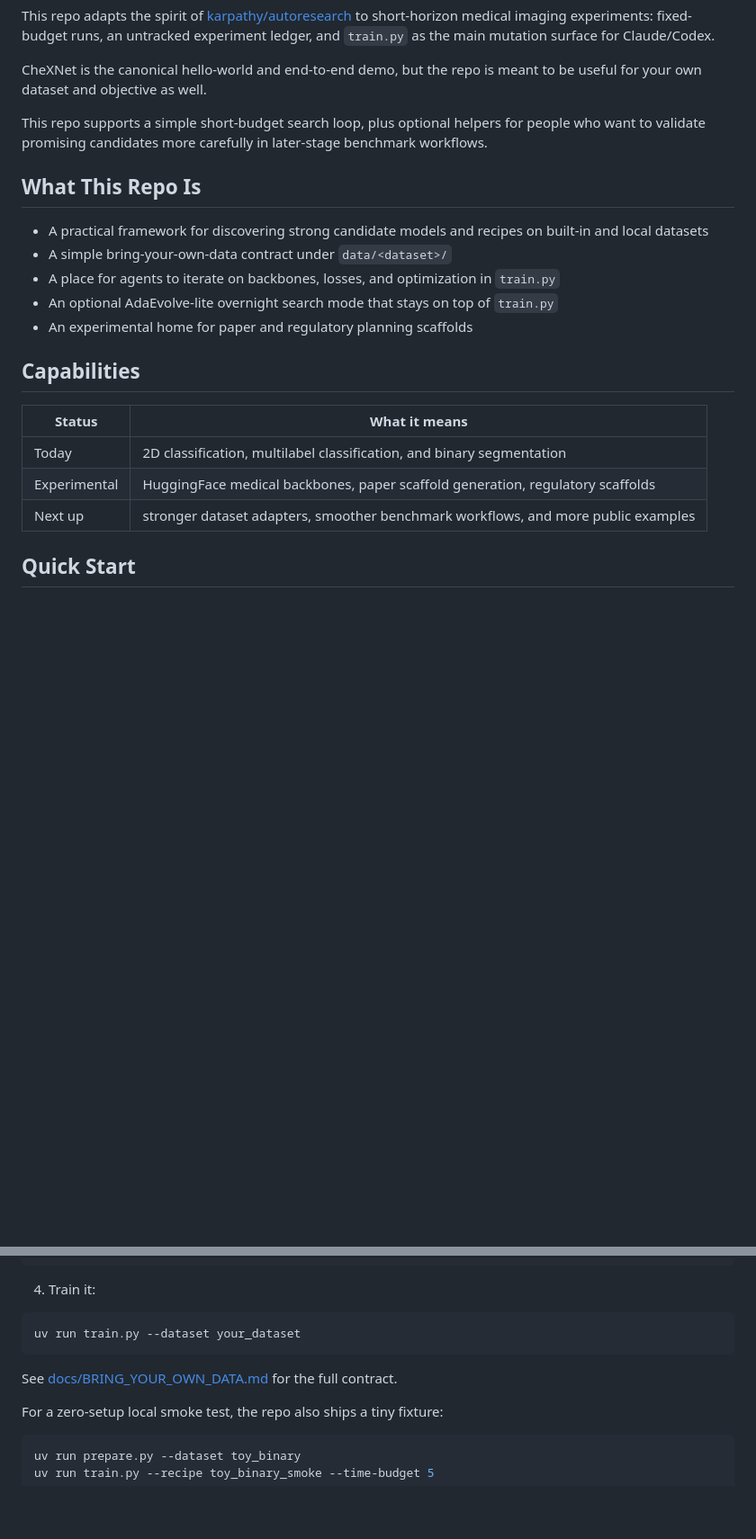
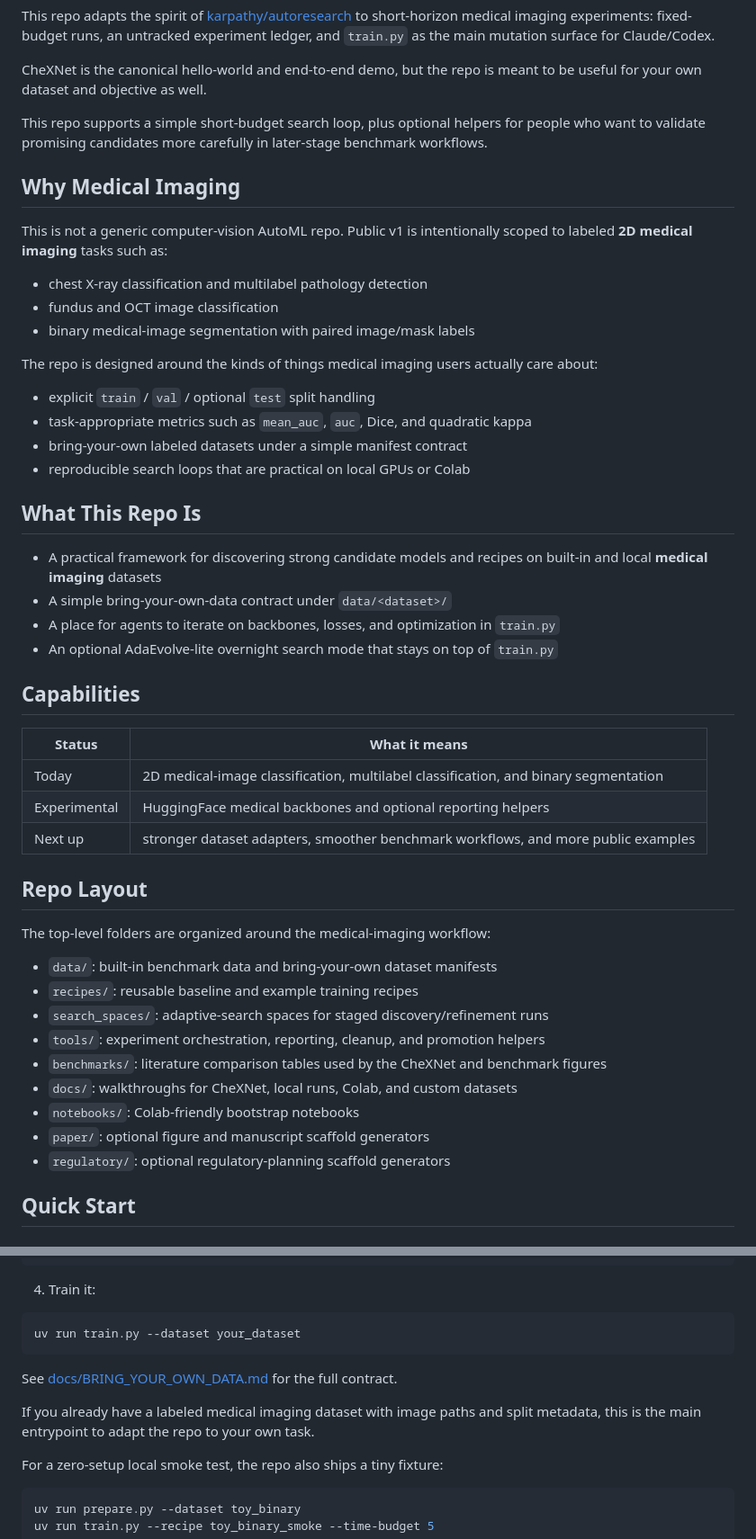
Before and after one commit to mattlungrenmd/autoresearch-medimage, a Markdown page: README.md, 2 parts joined by grey strips. Shown at 90% size. Drawn GitHub-style; blank space fills up the shorter version.

Commit message:
Emphasize medical imaging focus in README

````diff
--- a/README.md
+++ b/README.md
@@ -13,21 +13,51 @@ This repo supports a simple short-budget search loop, plus optional helpers for
 people who want to validate promising candidates more carefully in later-stage
 benchmark workflows.
 
+## Why Medical Imaging
+
+This is not a generic computer-vision AutoML repo. Public v1 is intentionally
+scoped to labeled **2D medical imaging** tasks such as:
+
+- chest X-ray classification and multilabel pathology detection
+- fundus and OCT image classification
+- binary medical-image segmentation with paired image/mask labels
+
+The repo is designed around the kinds of things medical imaging users actually
+care about:
+
+- explicit `train` / `val` / optional `test` split handling
+- task-appropriate metrics such as `mean_auc`, `auc`, Dice, and quadratic kappa
+- bring-your-own labeled datasets under a simple manifest contract
+- reproducible search loops that are practical on local GPUs or Colab
+
 ## What This Repo Is
 
-- A practical framework for discovering strong candidate models and recipes on built-in and local datasets
+- A practical framework for discovering strong candidate models and recipes on built-in and local **medical imaging** datasets
 - A simple bring-your-own-data contract under `data/<dataset>/`
 - A place for agents to iterate on backbones, losses, and optimization in `train.py`
 - An optional AdaEvolve-lite overnight search mode that stays on top of `train.py`
-- An experimental home for paper and regulatory planning scaffolds
 
 ## Capabilities
 
 | Status | What it means |
 |--------|----------------|
-| Today | 2D classification, multilabel classification, and binary segmentation |
-| Experimental | HuggingFace medical backbones, paper scaffold generation, regulatory scaffolds |
+| Today | 2D medical-image classification, multilabel classification, and binary segmentation |
+| Experimental | HuggingFace medical backbones and optional reporting helpers |
 | Next up | stronger dataset adapters, smoother benchmark workflows, and more public examples |
+
+## Repo Layout
+
+The top-level folders are organized around the medical-imaging workflow:
+
+- `data/`: built-in benchmark data and bring-your-own dataset manifests
+- `recipes/`: reusable baseline and example training recipes
+- `search_spaces/`: adaptive-search spaces for staged discovery/refinement runs
+- `tools/`: experiment orchestration, reporting, cleanup, and promotion helpers
+- `benchmarks/`: literature comparison tables used by the CheXNet and benchmark figures
+- `docs/`: walkthroughs for CheXNet, local runs, Colab, and custom datasets
+- `notebooks/`: Colab-friendly bootstrap notebooks
+- `paper/`: optional figure and manuscript scaffold generators
+- `regulatory/`: optional regulatory-planning scaffold generators
 
 ## Quick Start
 
@@ -49,6 +79,9 @@ uv run train.py --dataset your_dataset
 
 See [docs/BRING_YOUR_OWN_DATA.md](docs/BRING_YOUR_OWN_DATA.md) for the full contract.
 
+If you already have a labeled medical imaging dataset with image paths and
+split metadata, this is the main entrypoint to adapt the repo to your own task.
+
 For a zero-setup local smoke test, the repo also ships a tiny fixture:
 
 ```bash
````
Also changed, not shown: other parts of README.md (+1 -1 lines).
